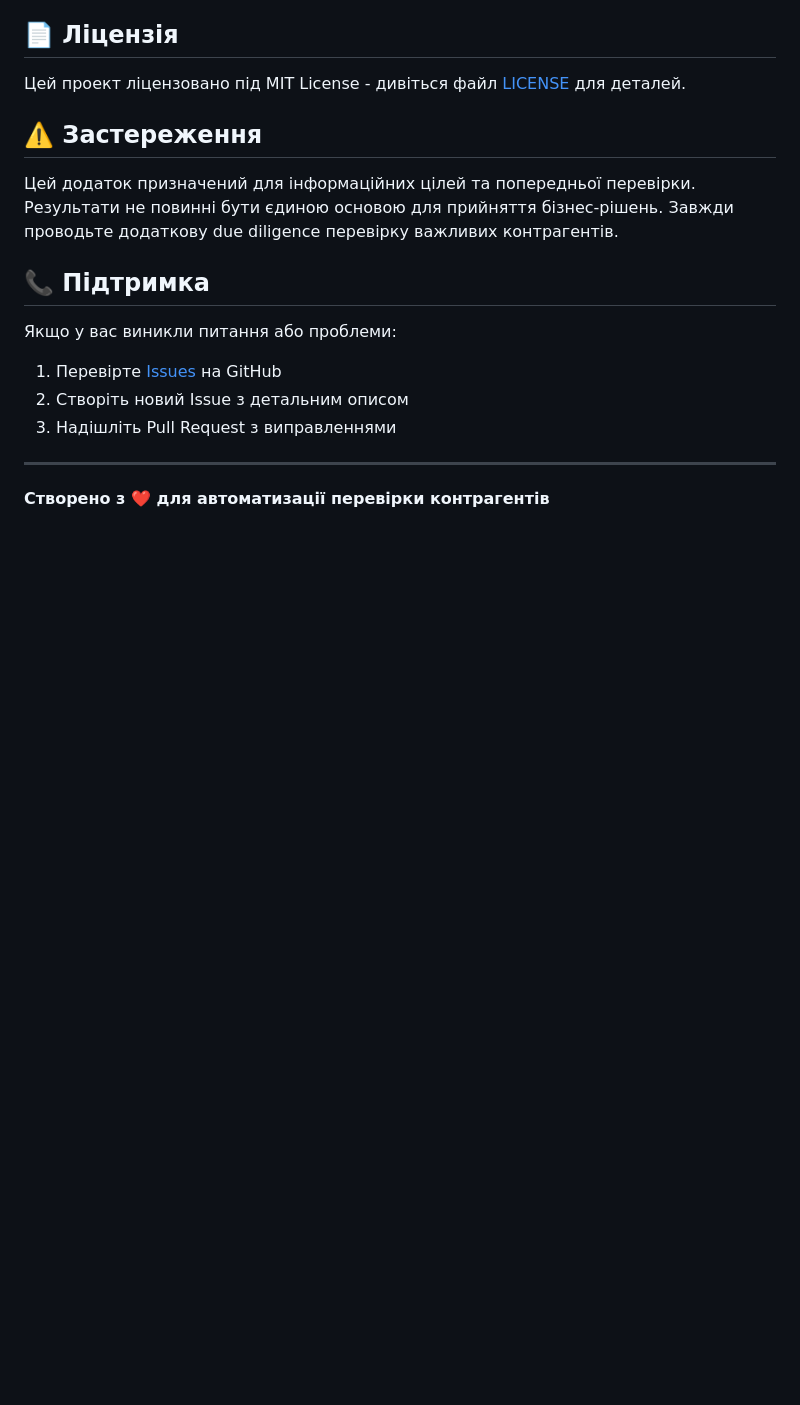
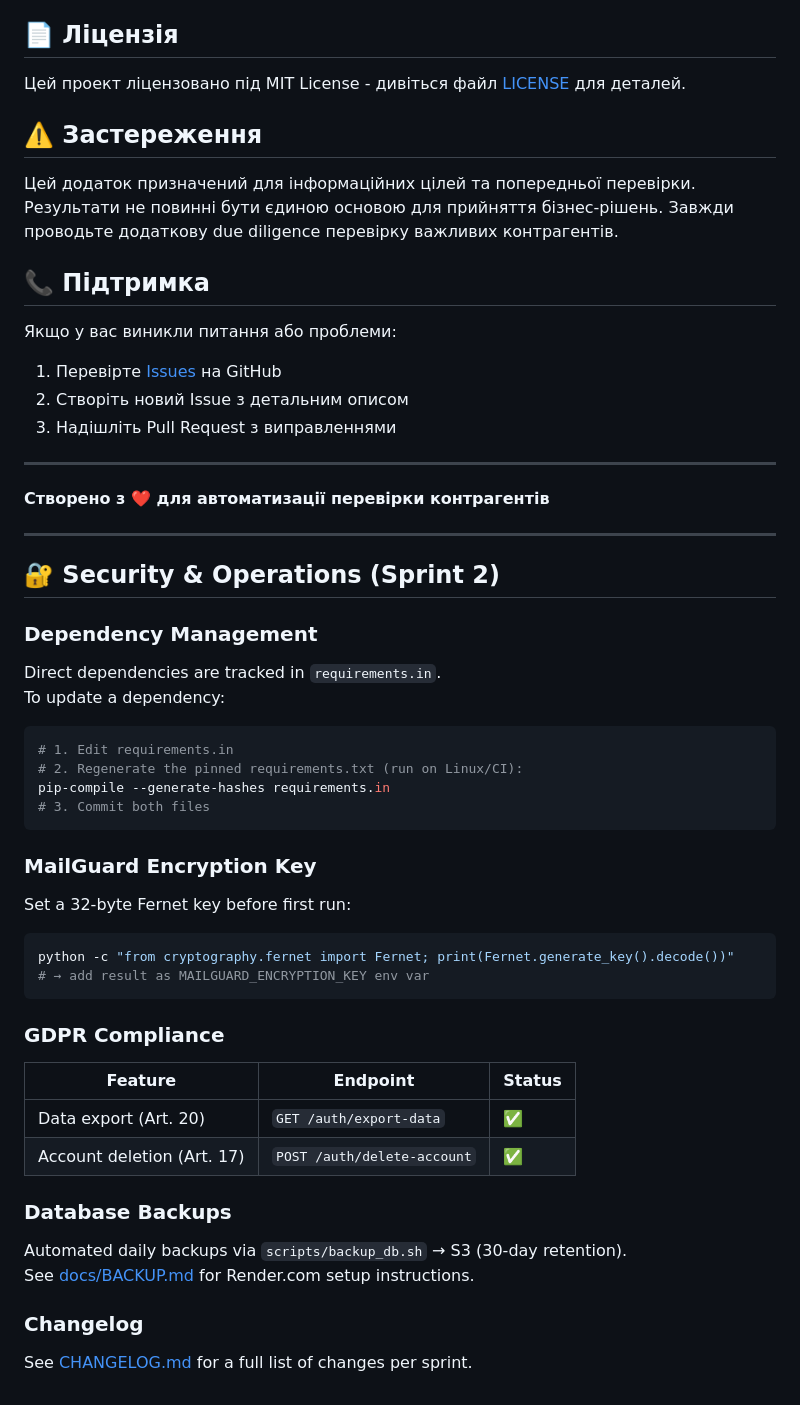
Before and after one commit to pilipandr770/vat-bot-1, a Markdown page: README.md, the part around the change. Rendered like a GitHub page; blank space fills up the shorter version.

````diff
--- a/README.md
+++ b/README.md
@@ -374,3 +374,42 @@ server {
 ---
 
 **Створено з ❤️ для автоматизації перевірки контрагентів**
+
+---
+
+## 🔐 Security & Operations (Sprint 2)
+
+### Dependency Management
+
+Direct dependencies are tracked in `requirements.in`.
+To update a dependency:
+```bash
+# 1. Edit requirements.in
+# 2. Regenerate the pinned requirements.txt (run on Linux/CI):
+pip-compile --generate-hashes requirements.in
+# 3. Commit both files
+```
+
+### MailGuard Encryption Key
+
+Set a 32-byte Fernet key before first run:
+```bash
+python -c "from cryptography.fernet import Fernet; print(Fernet.generate_key().decode())"
+# → add result as MAILGUARD_ENCRYPTION_KEY env var
+```
+
+### GDPR Compliance
+
+| Feature | Endpoint | Status |
+|---|---|---|
+| Data export (Art. 20) | `GET /auth/export-data` | ✅ |
+| Account deletion (Art. 17) | `POST /auth/delete-account` | ✅ |
+
+### Database Backups
+
+Automated daily backups via `scripts/backup_db.sh` → S3 (30-day retention).
+See [docs/BACKUP.md](docs/BACKUP.md) for Render.com setup instructions.
+
+### Changelog
+
+See [CHANGELOG.md](CHANGELOG.md) for a full list of changes per sprint.
````
Also changed, not shown: CHANGELOG.md (added, +84 -0 lines).
